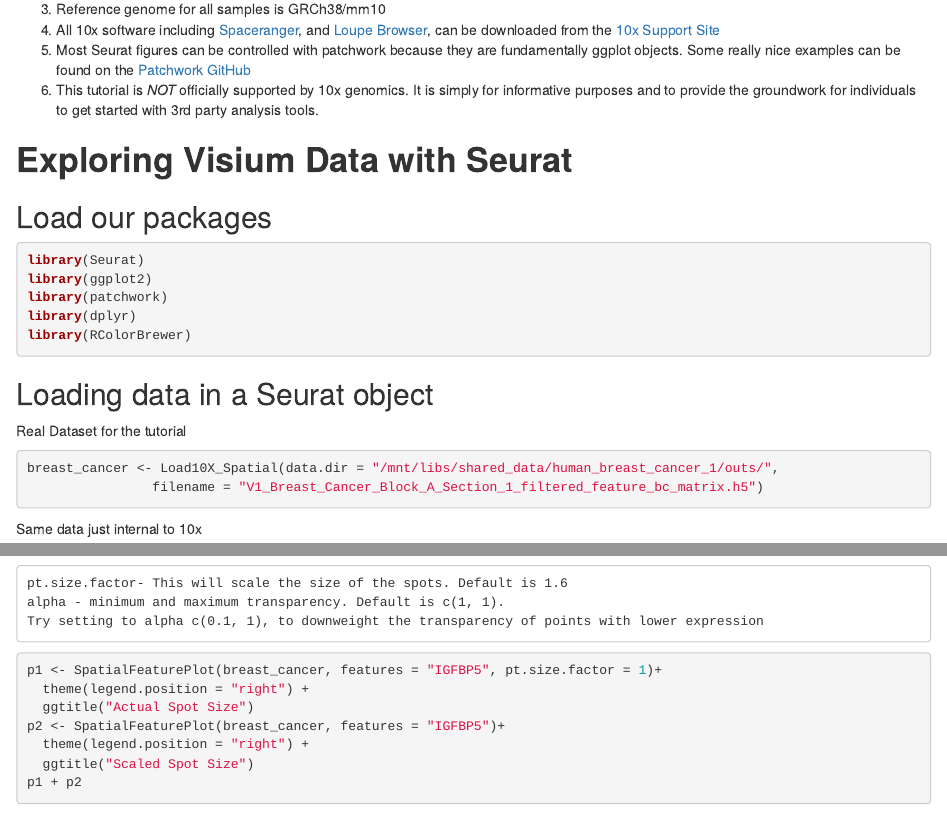
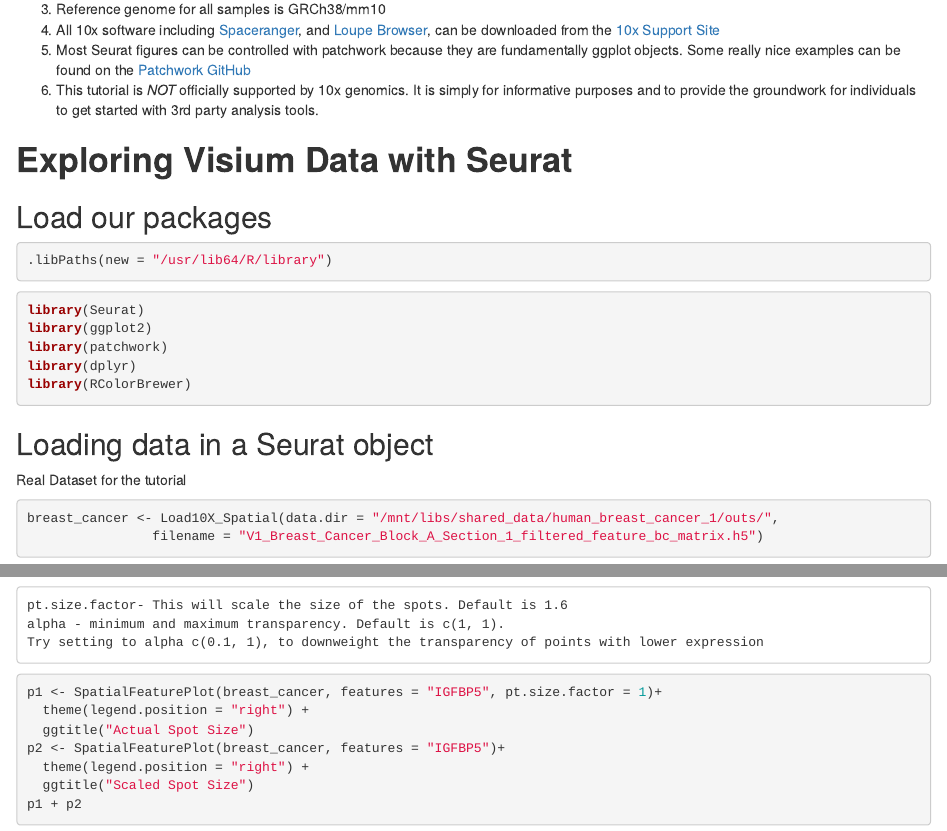
Before and after one commit to stephenwilliams22/SIB_2020_Workshop, an R Markdown document (Tutorial_Breast_Cancer_Single.Rmd): the page in a window 1100 px wide, from 570 px down, and a second part further down, joined at a grey line. Rendered offline with R 4.5, knitr and Pandoc, with nearby package versions; some code elsewhere in the file could not run offline.

Commit message:
add libpath for AWS

````diff
--- a/Tutorial_Breast_Cancer_Single.Rmd
+++ b/Tutorial_Breast_Cancer_Single.Rmd
@@ -41,6 +41,10 @@ This tutorial is largely an extension off of the primary [Seurat Visium Tutorial
 # **Exploring Visium Data with Seurat**
 
 ## Load our packages
+```{r}
+.libPaths(new = "/usr/lib64/R/library")
+```
+
 ```{r Libraries, echo=TRUE, message=FALSE, warning=FALSE}
 library(Seurat)
 library(ggplot2)
````
